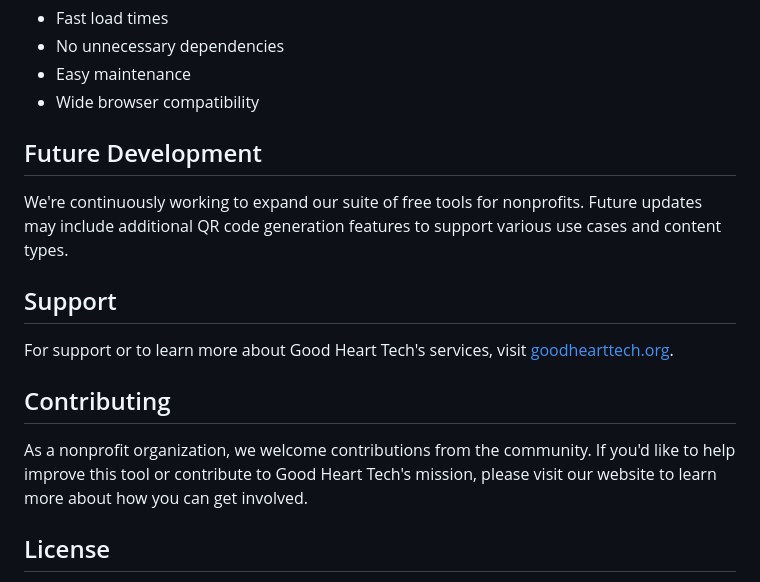
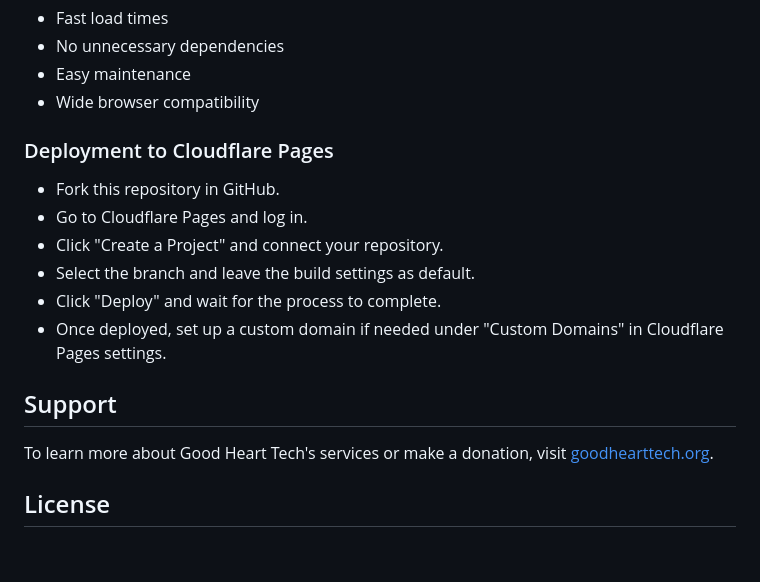
Before and after one commit to Good-Heart-Technology/QR-Code-Generator, a Markdown page: README.md, the part around the change. Rendered like a GitHub page; blank space fills up the shorter version.

```diff
--- a/README.md
+++ b/README.md
@@ -68,17 +68,18 @@ The application is designed to be lightweight and fast, using only the essential
 - Easy maintenance
 - Wide browser compatibility
 
-## Future Development
+### Deployment to Cloudflare Pages
 
-We're continuously working to expand our suite of free tools for nonprofits. Future updates may include additional QR code generation features to support various use cases and content types.
+- Fork this repository in GitHub.
+- Go to Cloudflare Pages and log in.
+- Click "Create a Project" and connect your repository.
+- Select the branch and leave the build settings as default.
+- Click "Deploy" and wait for the process to complete.
+- Once deployed, set up a custom domain if needed under "Custom Domains" in Cloudflare Pages settings.
 
 ## Support
 
-For support or to learn more about Good Heart Tech's services, visit [goodhearttech.org](https://goodhearttech.org/).
-
-## Contributing
-
-As a nonprofit organization, we welcome contributions from the community. If you'd like to help improve this tool or contribute to Good Heart Tech's mission, please visit our website to learn more about how you can get involved.
+To learn more about Good Heart Tech's services or make a donation, visit [goodhearttech.org](https://goodhearttech.org/).
 
 ## License
 
```
